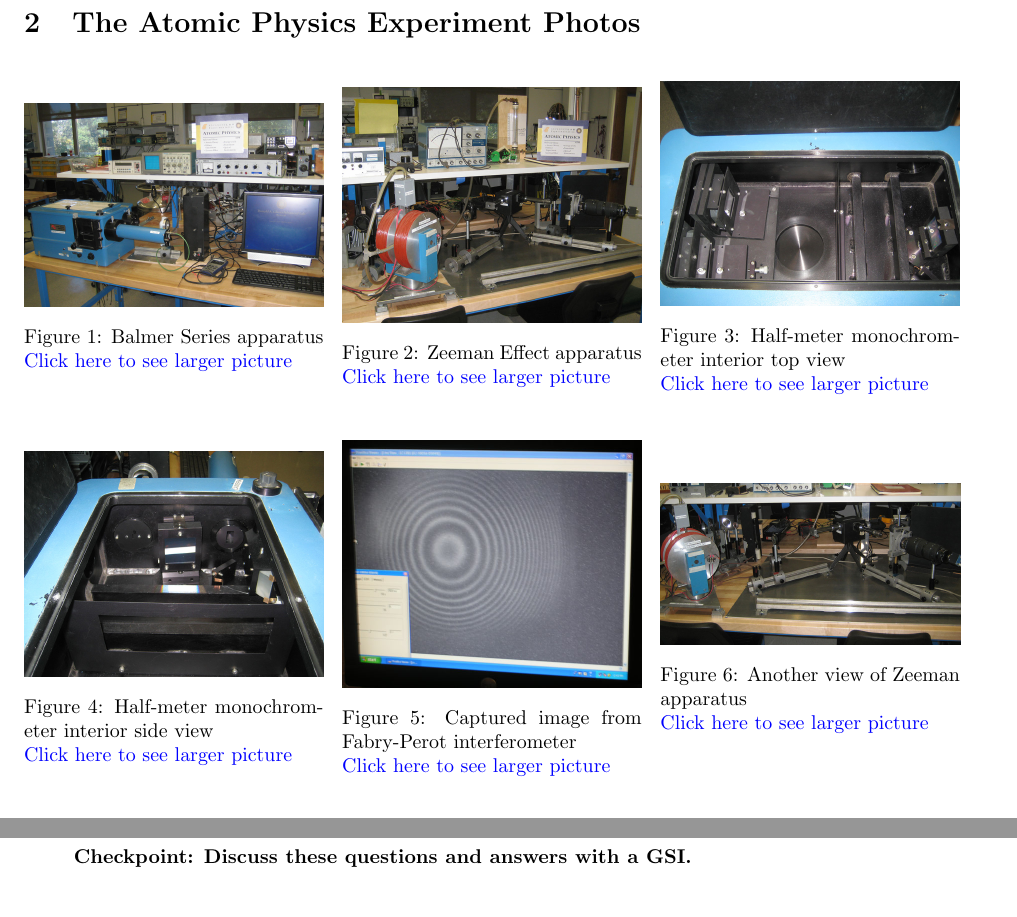
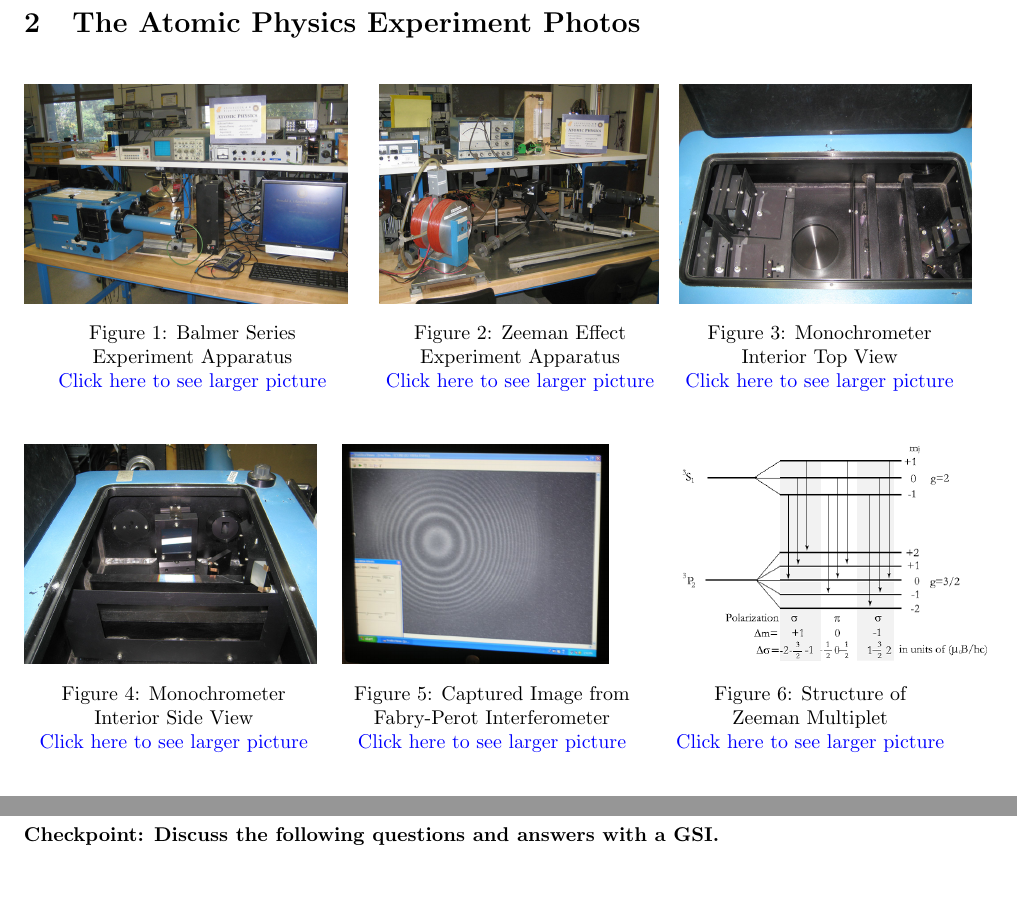
Before and after one commit to DrWinthrop/111BC, a LaTeX document (ATM/ATM.tex): two parts of pages 3 and 10 of 17 before the commit and two parts of pages 3 and 9 of 17 after it, joined at a grey line, cut so that both start at the same text, the shorter picture padded with empty space. Compiled offline with pdfLaTeX.

Commit message:
replace a blurred image

```diff
--- a/ATM/ATM.tex
+++ b/ATM/ATM.tex
@@ -55,38 +55,40 @@ Comments: E-mail \href{\MailDonOrlando}{\textbf{Don Orlando}}
 \section{The Atomic Physics Experiment Photos}
 
 \begin{figure}[H]
-\minipage{0.32\textwidth}
-  \href{http://experimentationlab.berkeley.edu/sites/default/files/images/ATM_Balmer_3490-Crop-Lg.jpg}{\includegraphics[width=\linewidth,keepaspectratio]{images/ATM_Balmer_3490-Crop-Lg.jpg}}
-  \caption{Balmer Series apparatus \\ \href{http://experimentationlab.berkeley.edu/sites/default/files/images/ATM_Balmer_3490-Crop-Lg.jpg}{Click here to see larger picture}}
+\captionsetup{justification=centering}
+\minipage{0.36\textwidth}
+  \href{http://experimentationlab.berkeley.edu/sites/default/files/images/ATM_Balmer_3490-Crop-Lg.jpg}{\includegraphics[height=110pt,keepaspectratio]{images/ATM_Balmer_3490-Crop-Lg.jpg}}
+  \caption{Balmer Series \\ Experiment Apparatus \\ \href{http://experimentationlab.berkeley.edu/sites/default/files/images/ATM_Balmer_3490-Crop-Lg.jpg}{Click here to see larger picture}}
   \label{fig:BalmerApparatus}
 \endminipage\hfill
-\minipage{0.32\textwidth}
-  \href{http://experimentationlab.berkeley.edu/sites/default/files/images/ATM_ZeemanSetup_3492-Crop-Lg.jpg}{\includegraphics[width=\linewidth,keepaspectratio]{images/ATM_ZeemanSetup_3492-Crop-Lg.jpg}}
-  \caption{Zeeman Effect apparatus \\
+\minipage{0.30\textwidth}
+  \href{http://experimentationlab.berkeley.edu/sites/default/files/images/ATM_ZeemanSetup_3492-Crop-Lg.jpg}{\includegraphics[height=110pt,keepaspectratio]{images/ATM_ZeemanSetup_3492-Crop-Lg.jpg}}
+  \caption{Zeeman Effect Experiment Apparatus \\
   \href{http://experimentationlab.berkeley.edu/sites/default/files/images/ATM_ZeemanSetup_3492-Crop-Lg.jpg}{Click here to see larger picture}}
   \label{fig:ZeemanApparatus}
 \endminipage\hfill
-\minipage{0.32\textwidth}
-  \href{http://experimentationlab.berkeley.edu/sites/default/files/images/ATM-mono-In-Topview_3501-Lg.jpg}{\includegraphics[width=\linewidth,keepaspectratio]{images/ATM-mono-In-Topview_3501-Lg.jpg}}
-  \caption{Half-meter monochrometer interior top view\\ \href{http://experimentationlab.berkeley.edu/sites/default/files/images/ATM-mono-In-Topview_3501-Lg.jpg}{Click here to see larger picture}}\label{fig:MonochrometerInteriorTop}
+\minipage{0.30\textwidth}
+  \href{http://experimentationlab.berkeley.edu/sites/default/files/images/ATM-mono-In-Topview_3501-Lg.jpg}{\includegraphics[height=110pt,keepaspectratio]{images/ATM-mono-In-Topview_3501-Lg.jpg}}
+  \caption{Monochrometer Interior Top View\\ \href{http://experimentationlab.berkeley.edu/sites/default/files/images/ATM-mono-In-Topview_3501-Lg.jpg}{Click here to see larger picture}}\label{fig:MonochrometerInteriorTop}
 \endminipage
 \end{figure}
 
 \begin{figure}[H]
+\captionsetup{justification=centering}
 \minipage{0.32\textwidth}
-  \href{http://experimentationlab.berkeley.edu/sites/default/files/images/ATM-mono-Grating_3500-Lg.jpg}{\includegraphics[width=\linewidth,keepaspectratio]{images/ATM-mono-Grating_3500-Lg.jpg}}
-  \caption{Half-meter monochrometer interior side view\\ \href{http://experimentationlab.berkeley.edu/sites/default/files/images/ATM-mono-Grating_3500-Lg.jpg}{Click here to see larger picture}}
+  \href{http://experimentationlab.berkeley.edu/sites/default/files/images/ATM-mono-Grating_3500-Lg.jpg}{\includegraphics[height=110pt,keepaspectratio]{images/ATM-mono-Grating_3500-Lg.jpg}}
+  \caption{Monochrometer \\ Interior Side View\\ \href{http://experimentationlab.berkeley.edu/sites/default/files/images/ATM-mono-Grating_3500-Lg.jpg}{Click here to see larger picture}}
   \label{fig:MonochrometerInteriorSide}
 \endminipage\hfill
 \minipage{0.32\textwidth}
-  \href{http://experimentationlab.berkeley.edu/sites/default/files/images/Atm_5.jpg}{\includegraphics[width=\linewidth,keepaspectratio]{images/Atm_5.jpg}}
-  \caption{Captured image from Fabry-Perot interferometer \\
+  \href{http://experimentationlab.berkeley.edu/sites/default/files/images/Atm_5.jpg}{\includegraphics[height=110pt,keepaspectratio]{images/Atm_5.jpg}}
+  \caption{Captured Image from Fabry-Perot Interferometer \\
   \href{http://experimentationlab.berkeley.edu/sites/default/files/images/Atm_5.jpg}{Click here to see larger picture}}
   \label{fig:ImagedFringes}
 \endminipage\hfill
 \minipage{0.32\textwidth}
-  \href{http://experimentationlab.berkeley.edu/sites/default/files/images/ATM_Zeeman_3489-Crop-Lg.jpg}{\includegraphics[width=\linewidth,keepaspectratio]{images/ATM_Zeeman_3489-Crop-Lg.jpg}}
-  \caption{Another view of Zeeman apparatus \\ \href{http://experimentationlab.berkeley.edu/sites/default/files/images/ATM_Zeeman_3489-Crop-Lg.jpg}{Click here to see larger picture}}\label{fig:ZeemanApparatus2}
+  \href{http://experimentationlab.berkeley.edu/sites/default/files/Atm1image003.png}{\includegraphics[height=110pt,keepaspectratio]{images/Atm1image003.png}}
+  \caption{Structure of \\ Zeeman Multiplet \\ \href{http://experimentationlab.berkeley.edu/sites/default/files/Atm1image003.png}{Click here to see larger picture}}\label{fig:Multiplet}
 \endminipage
 \end{figure}
 
@@ -343,12 +345,14 @@ Think before you do anything, because some errors are so small that they are ins
 
 \subsection{Additional Questions: Balmer Series}
 
+\textbf{Checkpoint: Discuss the following questions and answers with a GSI.}
+
+
 \begin{enumerate}
+
     \item What elements in the equipment set the upper and lower limits in the wavelengths that can be observed? What are these limits?
 
     \item Calculate the dispersion and resolution of the spectrometer when it is used to observe the first order at a wavelength of 546.1 nm (mercury green line). The parameters of the spectrometer are given in the manufacturer's manual. Compare the calculated values with what you obtain experimentally.
-
-    \textbf{Checkpoint: Discuss these questions and answers with a GSI.}
 
 \end{enumerate}
 
```
Also changed, not shown: HAL/HAL.tex (+2 -2 lines), HAL/images/HAL_Plasma_3570_HD.jpg (added), ATM/ATM.tex (2 more changed lines).
